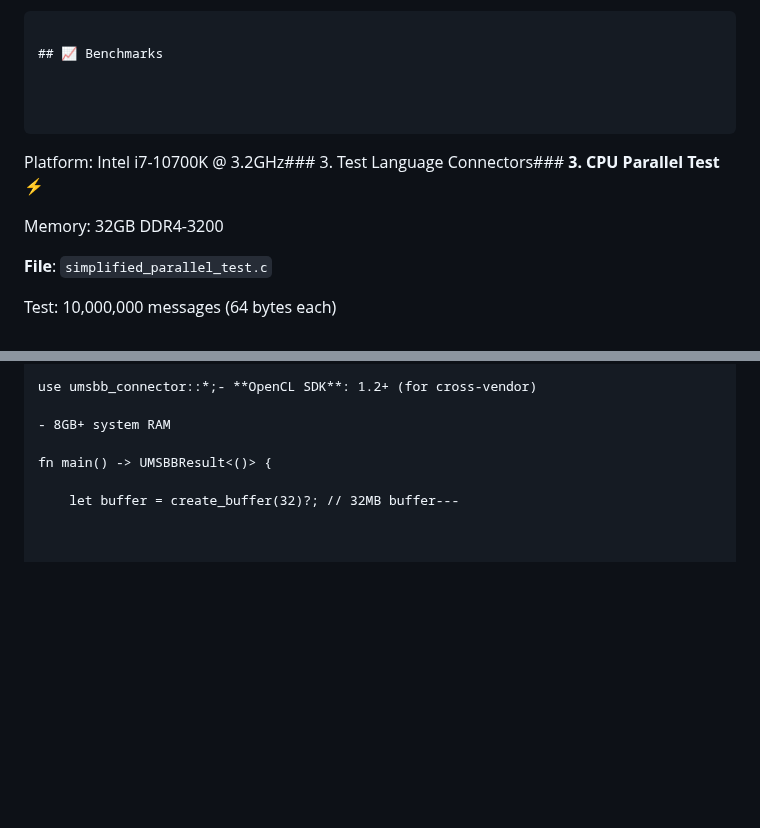
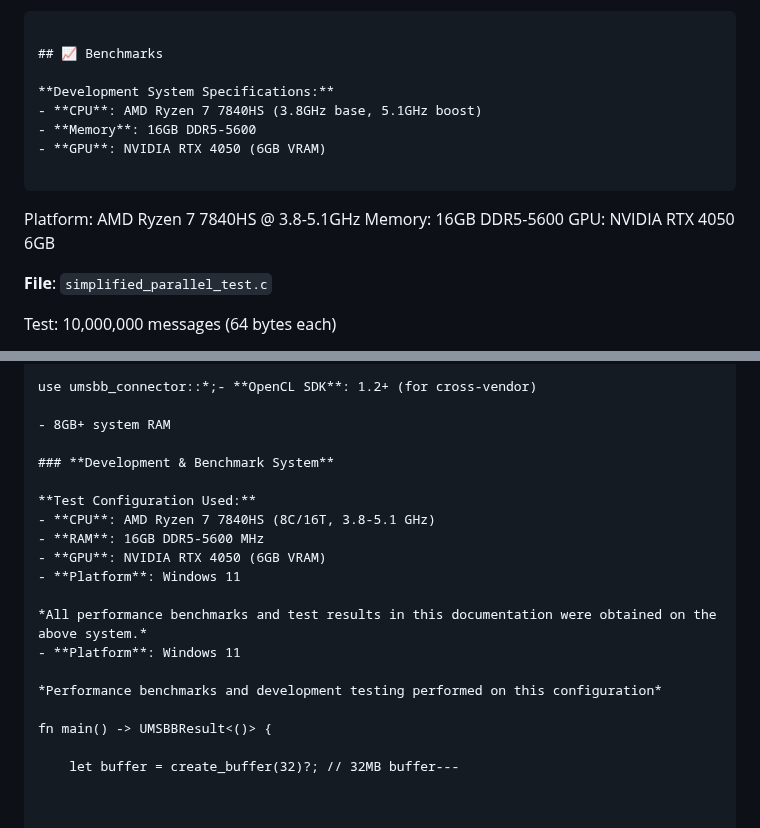
Before and after one commit to K-dubey09/universal-multi-segmented-bi-buffer-bus, a Markdown page: README.md, 2 parts joined by grey strips. GitHub-like rendering; blank space fills up the shorter version.

Commit message:
version -4.0.0.1

````diff
--- a/README.md
+++ b/README.md
@@ -629,13 +629,16 @@ Edit `src/umsbb_wasm_core.c` to modify:
 
 ## 📈 Benchmarks
 
-
+**Development System Specifications:**
+- **CPU**: AMD Ryzen 7 7840HS (3.8GHz base, 5.1GHz boost)
+- **Memory**: 16GB DDR5-5600
+- **GPU**: NVIDIA RTX 4050 (6GB VRAM)
 
 ```
 
-Platform: Intel i7-10700K @ 3.2GHz### 3. Test Language Connectors### **3. CPU Parallel Test** ⚡
-
-Memory: 32GB DDR4-3200
+Platform: AMD Ryzen 7 7840HS @ 3.8-5.1GHz
+Memory: 16GB DDR5-5600
+GPU: NVIDIA RTX 4050 6GB
 
 **File**: `simplified_parallel_test.c`
 
@@ -893,6 +896,19 @@ use umsbb_connector::*;- **OpenCL SDK**: 1.2+ (for cross-vendor)
 
 - 8GB+ system RAM
 
+### **Development & Benchmark System**
+
+**Test Configuration Used:**
+- **CPU**: AMD Ryzen 7 7840HS (8C/16T, 3.8-5.1 GHz)
+- **RAM**: 16GB DDR5-5600 MHz
+- **GPU**: NVIDIA RTX 4050 (6GB VRAM)
+- **Platform**: Windows 11
+
+*All performance benchmarks and test results in this documentation were obtained on the above system.*
+- **Platform**: Windows 11
+
+*Performance benchmarks and development testing performed on this configuration*
+
 fn main() -> UMSBBResult<()> {
 
     let buffer = create_buffer(32)?; // 32MB buffer---
````
